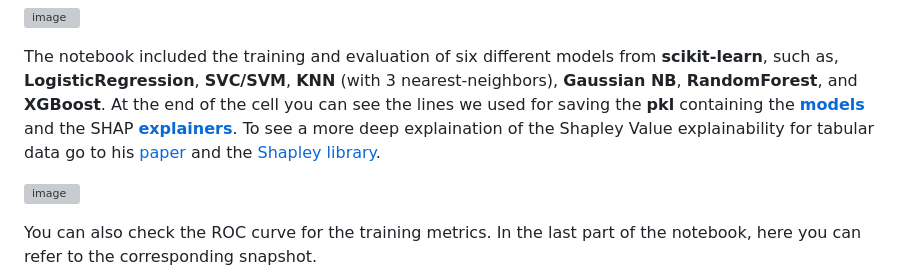
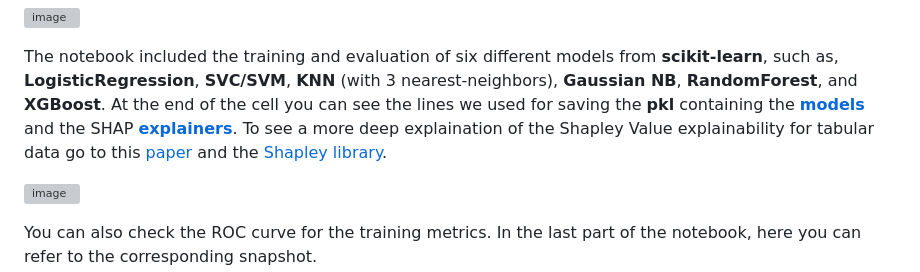
Before and after one commit to meiyor/ABIChallenge_Juan_Manuel_Mayor_Torres, a Markdown page: README.md, the part around the change printed below. GitHub-like rendering; grey boxes are pictures that could not be loaded.

```diff
--- a/README.md
+++ b/README.md
@@ -84,7 +84,7 @@ After you are sure you have executed all the data debugging cells (in sequence),
 ![image](https://github.com/user-attachments/assets/76d25e07-9277-4e91-828c-55724872640c)
 
 The notebook included the training and evaluation of six different models from **scikit-learn**, such as, **LogisticRegression**, **SVC/SVM**, **KNN** (with 3 nearest-neighbors), **Gaussian NB**, **RandomForest**, and **XGBoost**.
-At the end of the cell you can see the lines we used for saving the **pkl** containing the [**models**](https://github.com/meiyor/ABIChallenge_Juan_Manuel_Mayor_Torres/blob/main/APIs/Titanic/models/models_titanic.pkl) and the SHAP [**explainers**](https://github.com/meiyor/ABIChallenge_Juan_Manuel_Mayor_Torres/blob/main/APIs/Titanic/models/explainers_titanic.pkl). To see a more deep explaination of the Shapley Value explainability for tabular data go to his [paper](https://proceedings.mlr.press/v119/sundararajan20b.html) and the [Shapley library](https://shap.readthedocs.io/en/latest/generated/shap.Explainer.html).
+At the end of the cell you can see the lines we used for saving the **pkl** containing the [**models**](https://github.com/meiyor/ABIChallenge_Juan_Manuel_Mayor_Torres/blob/main/APIs/Titanic/models/models_titanic.pkl) and the SHAP [**explainers**](https://github.com/meiyor/ABIChallenge_Juan_Manuel_Mayor_Torres/blob/main/APIs/Titanic/models/explainers_titanic.pkl). To see a more deep explaination of the Shapley Value explainability for tabular data go to this [paper](https://proceedings.mlr.press/v119/sundararajan20b.html) and the [Shapley library](https://shap.readthedocs.io/en/latest/generated/shap.Explainer.html).
 
 ![image](https://github.com/user-attachments/assets/b2e91293-f074-4706-99c0-16f3e3440c68)
 
```
Also changed, not shown: other parts of README.md (+2 -2 lines).
